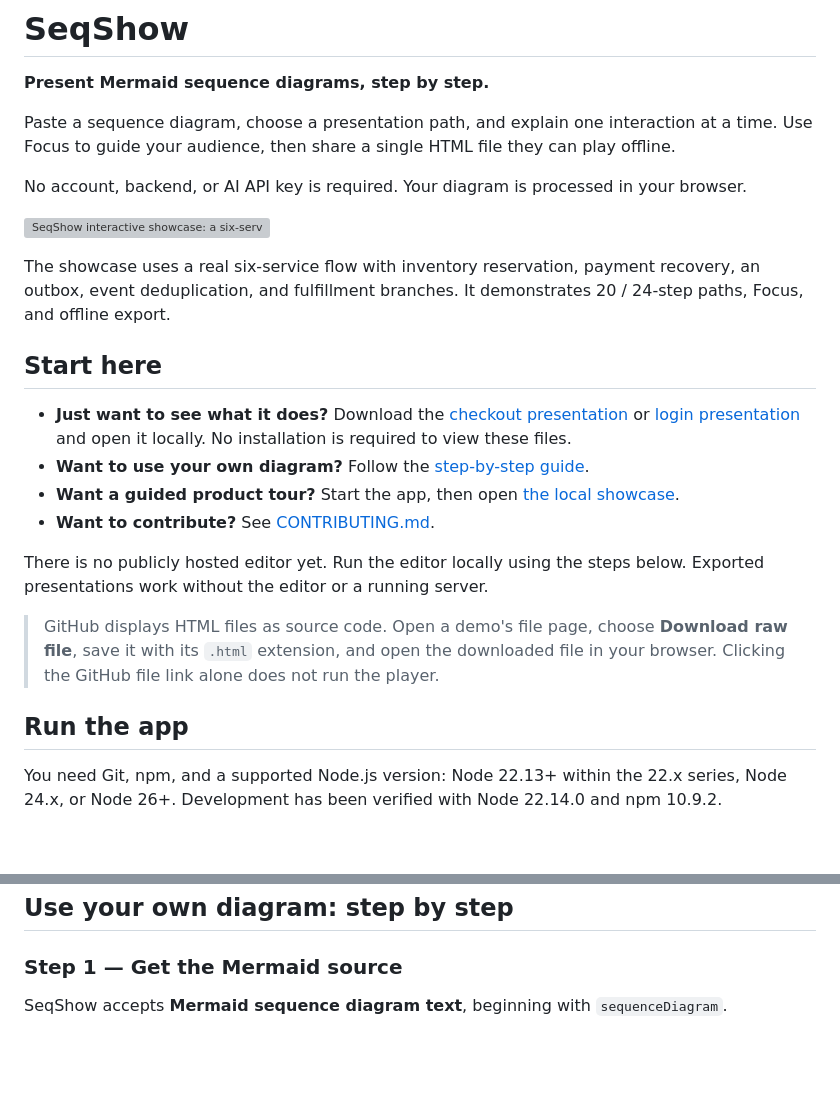
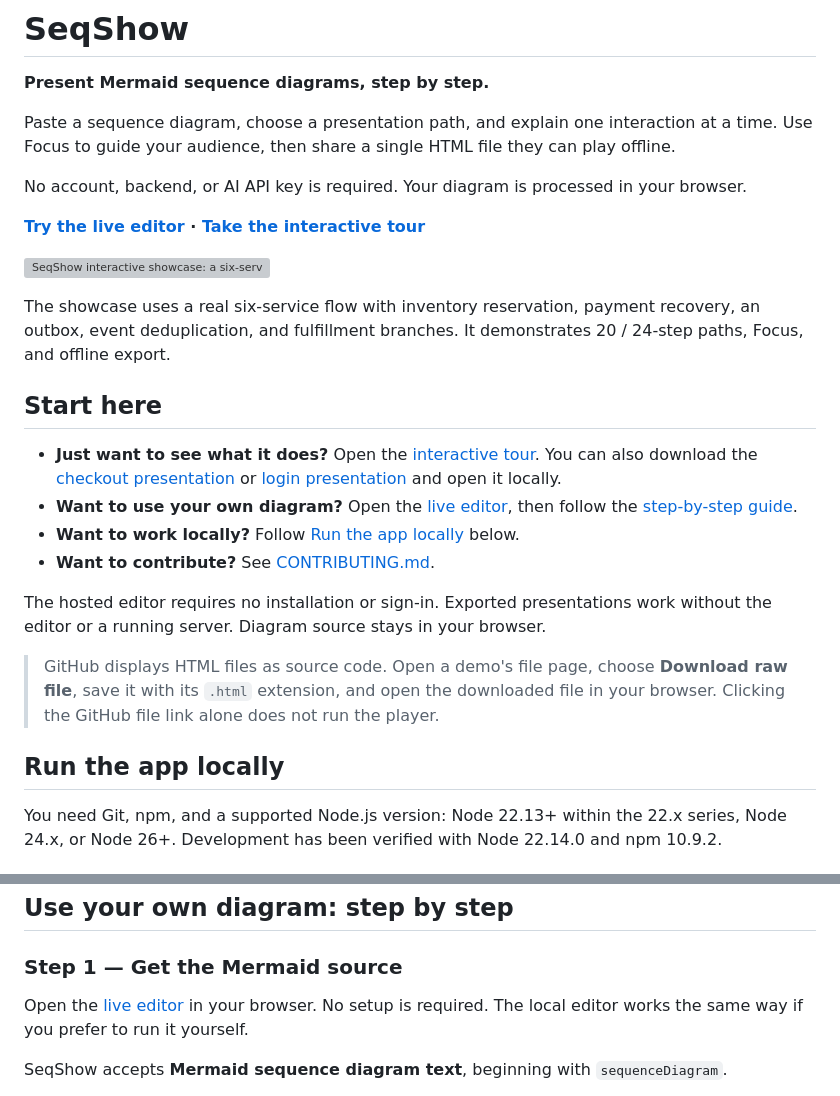
Before and after one commit to KunxianWang/SeqShow, a Markdown page: README.md, 2 parts joined by grey strips. GitHub-like rendering; blank space fills up the shorter version; grey boxes are pictures that could not be loaded.

Commit message:
Add hosted editor and guided tour to the user guide

```diff
--- a/README.md
+++ b/README.md
@@ -6,22 +6,24 @@ Paste a sequence diagram, choose a presentation path, and explain one interactio
 
 No account, backend, or AI API key is required. Your diagram is processed in your browser.
 
+**[Try the live editor](https://kunxianwang.github.io/SeqShow/) · [Take the interactive tour](https://kunxianwang.github.io/SeqShow/showcase.html)**
+
 ![SeqShow interactive showcase: a six-service checkout flow](demo/showcase.gif)
 
 The showcase uses a real six-service flow with inventory reservation, payment recovery, an outbox, event deduplication, and fulfillment branches. It demonstrates 20 / 24-step paths, Focus, and offline export.
 
 ## Start here
 
-- **Just want to see what it does?** Download the [checkout presentation](demo/checkout.html) or [login presentation](demo/login.html) and open it locally. No installation is required to view these files.
-- **Want to use your own diagram?** Follow the [step-by-step guide](#use-your-own-diagram-step-by-step).
-- **Want a guided product tour?** Start the app, then open [the local showcase](http://127.0.0.1:5173/showcase.html).
+- **Just want to see what it does?** Open the [interactive tour](https://kunxianwang.github.io/SeqShow/showcase.html). You can also download the [checkout presentation](demo/checkout.html) or [login presentation](demo/login.html) and open it locally.
+- **Want to use your own diagram?** Open the [live editor](https://kunxianwang.github.io/SeqShow/), then follow the [step-by-step guide](#use-your-own-diagram-step-by-step).
+- **Want to work locally?** Follow [Run the app locally](#run-the-app-locally) below.
 - **Want to contribute?** See [CONTRIBUTING.md](CONTRIBUTING.md).
 
-There is no publicly hosted editor yet. Run the editor locally using the steps below. Exported presentations work without the editor or a running server.
+The hosted editor requires no installation or sign-in. Exported presentations work without the editor or a running server. Diagram source stays in your browser.
 
 > GitHub displays HTML files as source code. Open a demo's file page, choose **Download raw file**, save it with its `.html` extension, and open the downloaded file in your browser. Clicking the GitHub file link alone does not run the player.
 
-## Run the app
+## Run the app locally
 
 You need Git, npm, and a supported Node.js version: Node 22.13+ within the 22.x series, Node 24.x, or Node 26+. Development has been verified with Node 22.14.0 and npm 10.9.2.
 
@@ -64,6 +66,8 @@ Ports are strict: if 5173 or 4173 is already occupied, stop the previous server
 ## Use your own diagram: step by step
 
 ### Step 1 — Get the Mermaid source
+
+Open the [live editor](https://kunxianwang.github.io/SeqShow/) in your browser. No setup is required. The local editor works the same way if you prefer to run it yourself.
 
 SeqShow accepts **Mermaid sequence diagram text**, beginning with `sequenceDiagram`.
 
```
